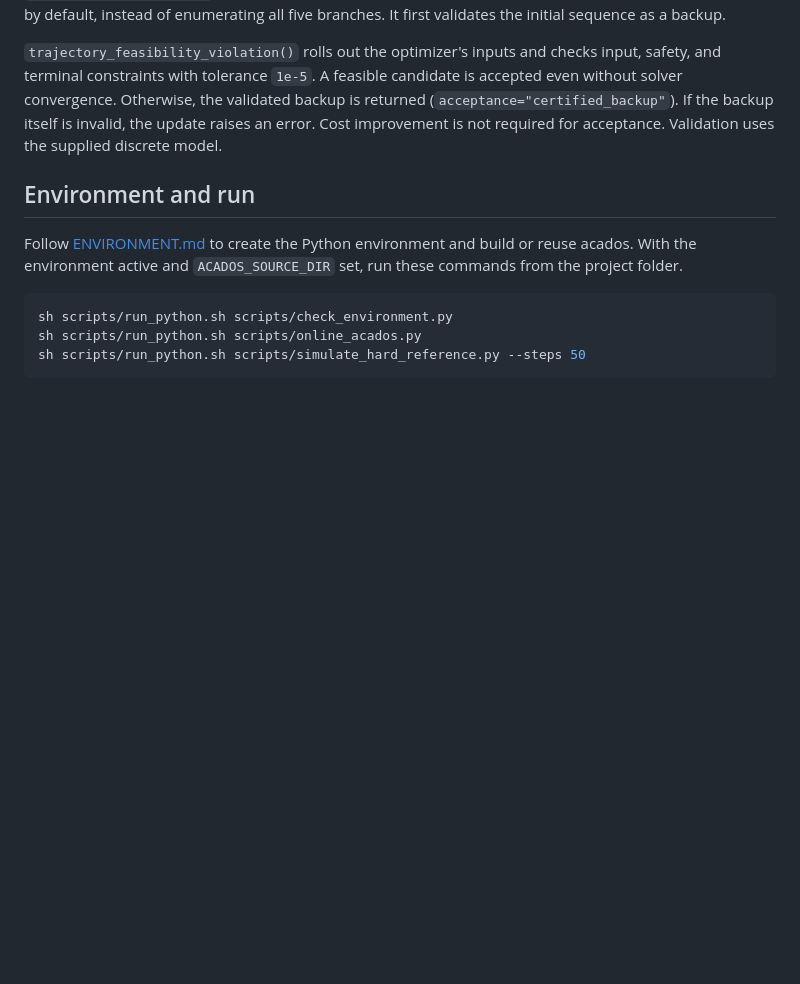
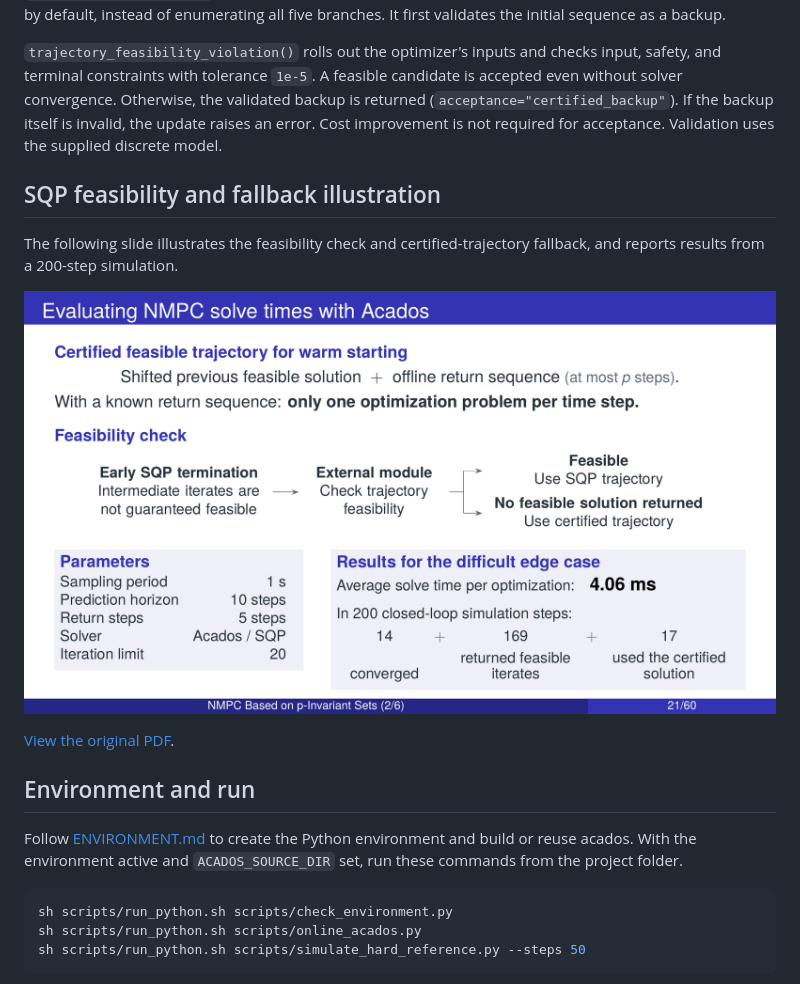
Before and after one commit to zzx-ur/KInvariant_NMPC_Core, a Markdown page: README.md, the part around the change. Drawn GitHub-style; pictures changed too: results/sqp_infeasible_replacement.png (added); blank space fills up the shorter version.

Commit message:
Add SQP feasibility illustration and original PDF

```diff
--- a/README.md
+++ b/README.md
@@ -39,6 +39,15 @@ the validated backup is returned (`acceptance="certified_backup"`). If the
 backup itself is invalid, the update raises an error. Cost improvement is
 not required for acceptance. Validation uses the supplied discrete model.
 
+## SQP feasibility and fallback illustration
+
+The following slide illustrates the feasibility check and certified-trajectory
+fallback, and reports results from a 200-step simulation.
+
+![SQP feasibility check, certified fallback, and reported solve times](results/sqp_infeasible_replacement.png)
+
+[View the original PDF](results/sqp_infeasible_replacement.pdf).
+
 ## Environment and run
 
 Follow [ENVIRONMENT.md](ENVIRONMENT.md) to create the Python environment and
```
Also changed, not shown: 1 other file.
